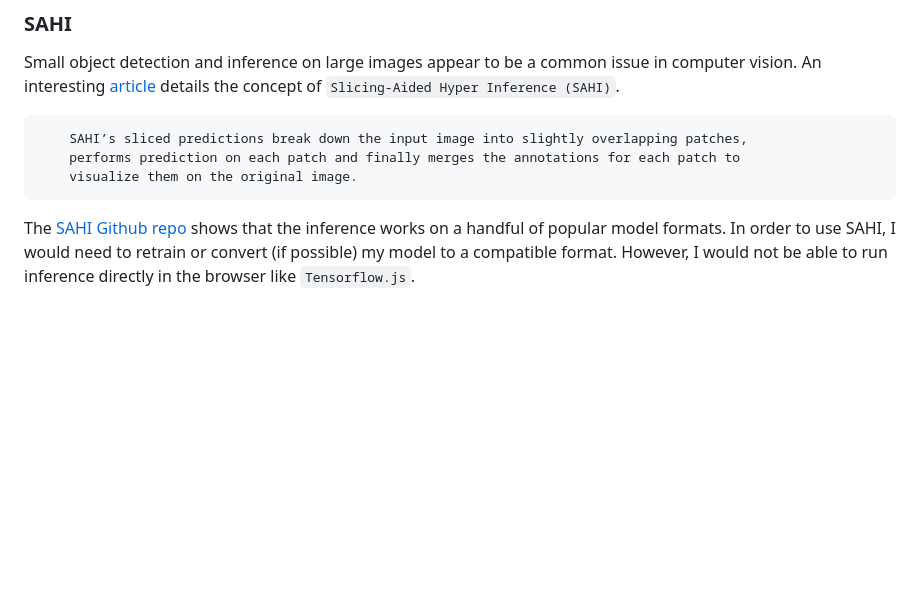
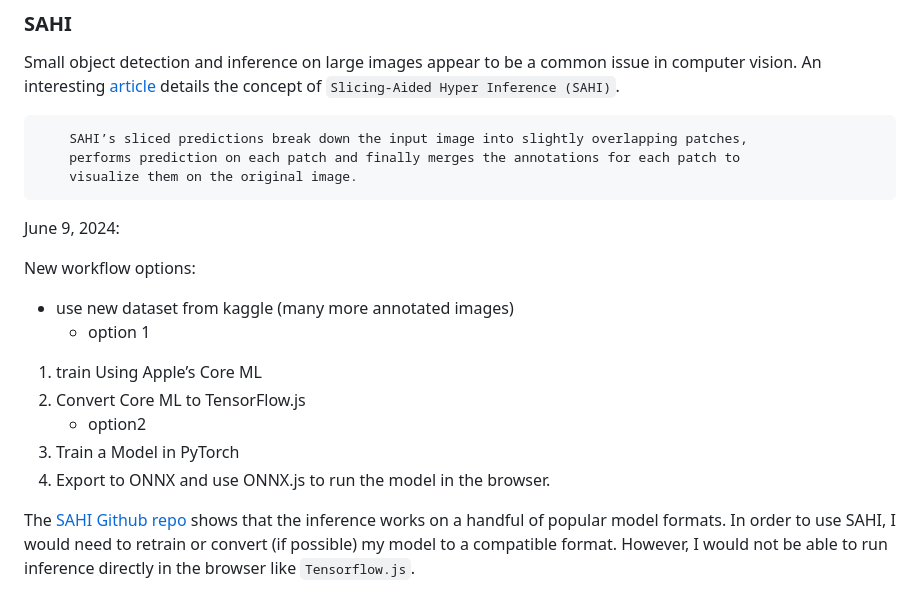
Before and after one commit to whiskey-hotel/tennis-court-locator, a Markdown page: README.md, the part around the change. Drawn GitHub-style; blank space fills up the shorter version.

```diff
--- a/README.md
+++ b/README.md
@@ -138,4 +138,15 @@ An interesting [article](https://blog.ml6.eu/how-to-detect-small-objects-in-very
     visualize them on the original image.
 ~~~
 
+June 9, 2024:
+
+New workflow options:
+- use new dataset from kaggle (many more annotated images)
+   - option 1
+1) train Using Apple’s Core ML
+2) Convert Core ML to TensorFlow.js
+   - option2
+1) Train a Model in PyTorch
+2) Export to ONNX and use ONNX.js to run the model in the browser.
+
 The [SAHI Github repo](https://github.com/obss/sahi) shows that the inference works on a handful of popular model formats. In order to use SAHI, I would need to retrain or convert (if possible) my model to a compatible format. However, I would not be able to run inference directly in the browser like `Tensorflow.js`.
```
